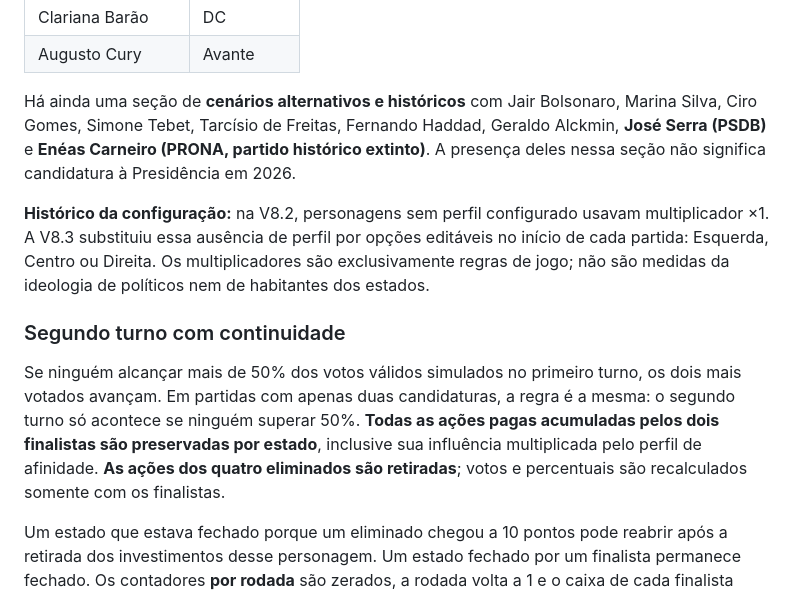
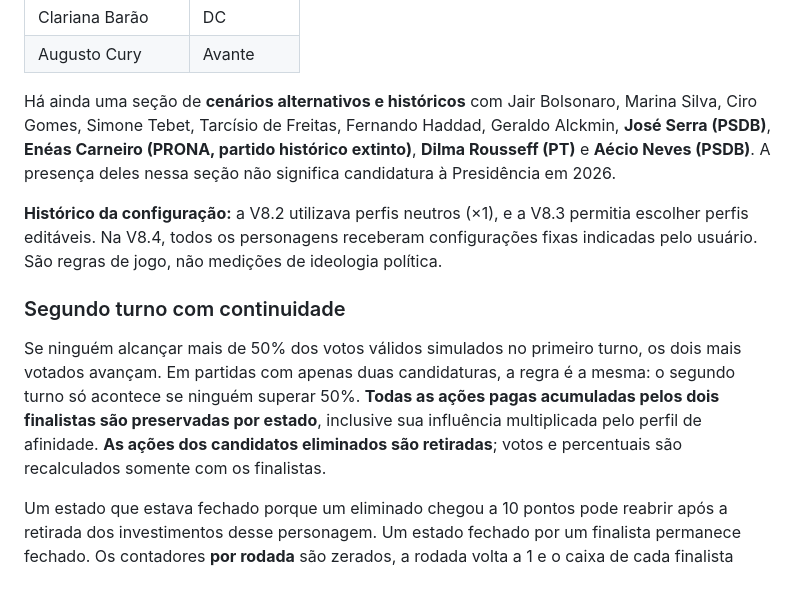
Before and after one commit to abnersampaioaps/planalto, a Markdown page: README.md, the part around one of its changes. GitHub-like rendering.

```diff
--- a/README.md
+++ b/README.md
@@ -48,13 +71,13 @@ O grupo de **12 candidaturas oficiais à Presidência em 2026** foi extraído do
 | Clariana Barão | DC |
 | Augusto Cury | Avante |
 
-Há ainda uma seção de **cenários alternativos e históricos** com Jair Bolsonaro, Marina Silva, Ciro Gomes, Simone Tebet, Tarcísio de Freitas, Fernando Haddad, Geraldo Alckmin, **José Serra (PSDB)** e **Enéas Carneiro (PRONA, partido histórico extinto)**. A presença deles nessa seção não significa candidatura à Presidência em 2026.
+Há ainda uma seção de **cenários alternativos e históricos** com Jair Bolsonaro, Marina Silva, Ciro Gomes, Simone Tebet, Tarcísio de Freitas, Fernando Haddad, Geraldo Alckmin, **José Serra (PSDB)**, **Enéas Carneiro (PRONA, partido histórico extinto)**, **Dilma Rousseff (PT)** e **Aécio Neves (PSDB)**. A presença deles nessa seção não significa candidatura à Presidência em 2026.
 
-**Histórico da configuração:** na V8.2, personagens sem perfil configurado usavam multiplicador ×1. A V8.3 substituiu essa ausência de perfil por opções editáveis no início de cada partida: Esquerda, Centro ou Direita. Os multiplicadores são exclusivamente regras de jogo; não são medidas da ideologia de políticos nem de habitantes dos estados.
+**Histórico da configuração:** a V8.2 utilizava perfis neutros (×1), e a V8.3 permitia escolher perfis editáveis. Na V8.4, todos os personagens receberam configurações fixas indicadas pelo usuário. São regras de jogo, não medições de ideologia política.
 
 ### Segundo turno com continuidade
 
-Se ninguém alcançar mais de 50% dos votos válidos simulados no primeiro turno, os dois mais votados avançam. Em partidas com apenas duas candidaturas, a regra é a mesma: o segundo turno só acontece se ninguém superar 50%. **Todas as ações pagas acumuladas pelos dois finalistas são preservadas por estado**, inclusive sua influência multiplicada pelo perfil de afinidade. **As ações dos quatro eliminados são retiradas**; votos e percentuais são recalculados somente com os finalistas.
+Se ninguém alcançar mais de 50% dos votos válidos simulados no primeiro turno, os dois mais votados avançam. Em partidas com apenas duas candidaturas, a regra é a mesma: o segundo turno só acontece se ninguém superar 50%. **Todas as ações pagas acumuladas pelos dois finalistas são preservadas por estado**, inclusive sua influência multiplicada pelo perfil de afinidade. **As ações dos candidatos eliminados são retiradas**; votos e percentuais são recalculados somente com os finalistas.
 
 Um estado que estava fechado porque um eliminado chegou a 10 pontos pode reabrir após a retirada dos investimentos desse personagem. Um estado fechado por um finalista permanece fechado. Os contadores **por rodada** são zerados, a rodada volta a 1 e o caixa de cada finalista recomeça com R$ 250 mil; o investimento estadual acumulado não recomeça.
 
```
Also changed, not shown: other parts of README.md (+36 -13 lines).
